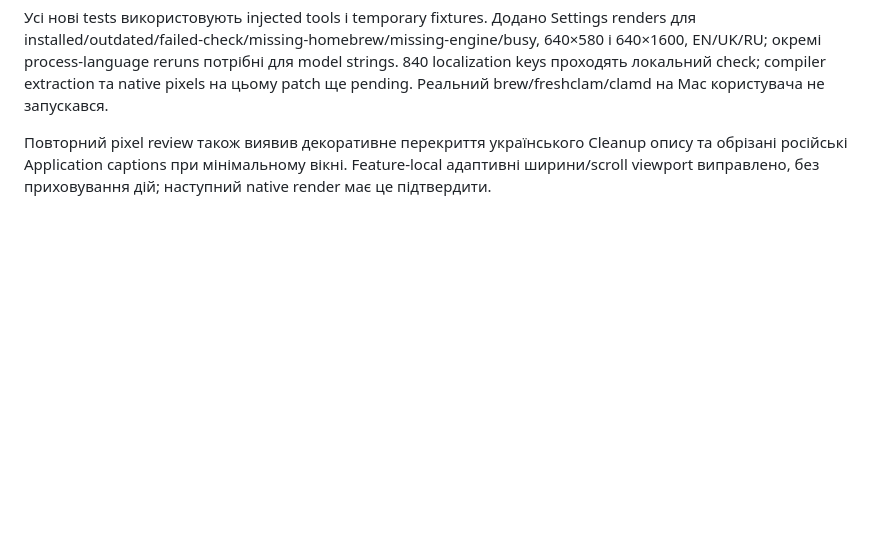
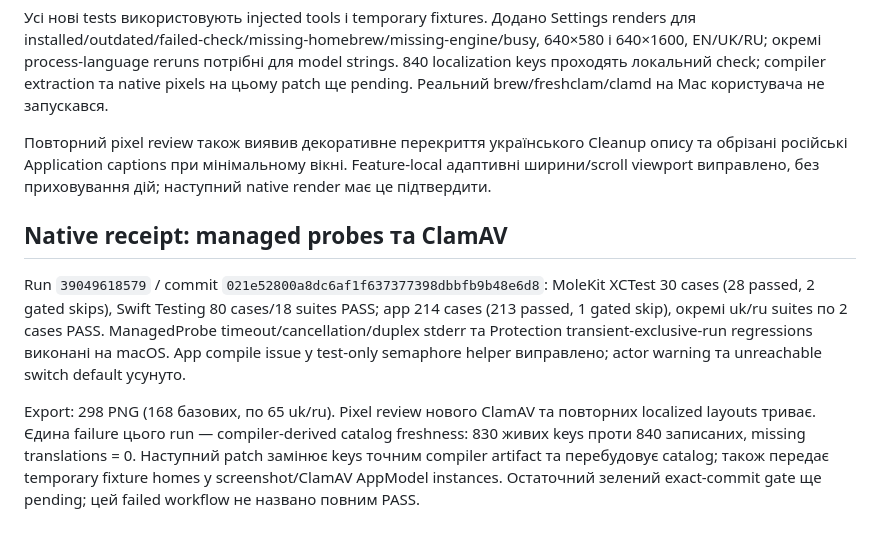
Before and after one commit to Lexus2016/Nora, a Markdown page: docs/audits/2026-10-17-remediation.uk.md, the part around the change. Rendered like a GitHub page; blank space fills up the shorter version.

Commit message:
Align compiler localization and isolated fixtures; final CI required

```diff
--- a/docs/audits/2026-10-17-remediation.uk.md
+++ b/docs/audits/2026-10-17-remediation.uk.md
@@ -97,3 +97,9 @@ Recovery hold є in-memory. Після аварійного завершення
 Усі нові tests використовують injected tools і temporary fixtures. Додано Settings renders для installed/outdated/failed-check/missing-homebrew/missing-engine/busy, 640×580 і 640×1600, EN/UK/RU; окремі process-language reruns потрібні для model strings. 840 localization keys проходять локальний check; compiler extraction та native pixels на цьому patch ще pending. Реальний brew/freshclam/clamd на Mac користувача не запускався.
 
 Повторний pixel review також виявив декоративне перекриття українського Cleanup опису та обрізані російські Application captions при мінімальному вікні. Feature-local адаптивні ширини/scroll viewport виправлено, без приховування дій; наступний native render має це підтвердити.
+
+## Native receipt: managed probes та ClamAV
+
+Run `39049618579` / commit `021e52800a8dc6af1f637377398dbbfb9b48e6d8`: MoleKit XCTest 30 cases (28 passed, 2 gated skips), Swift Testing 80 cases/18 suites PASS; app 214 cases (213 passed, 1 gated skip), окремі uk/ru suites по 2 cases PASS. ManagedProbe timeout/cancellation/duplex stderr та Protection transient-exclusive-run regressions виконані на macOS. App compile issue у test-only semaphore helper виправлено; actor warning та unreachable switch default усунуто.
+
+Export: 298 PNG (168 базових, по 65 uk/ru). Pixel review нового ClamAV та повторних localized layouts триває. Єдина failure цього run — compiler-derived catalog freshness: 830 живих keys проти 840 записаних, missing translations = 0. Наступний patch замінює keys точним compiler artifact та перебудовує catalog; також передає temporary fixture homes у screenshot/ClamAV AppModel instances. Остаточний зелений exact-commit gate ще pending; цей failed workflow не названо повним PASS.
```
